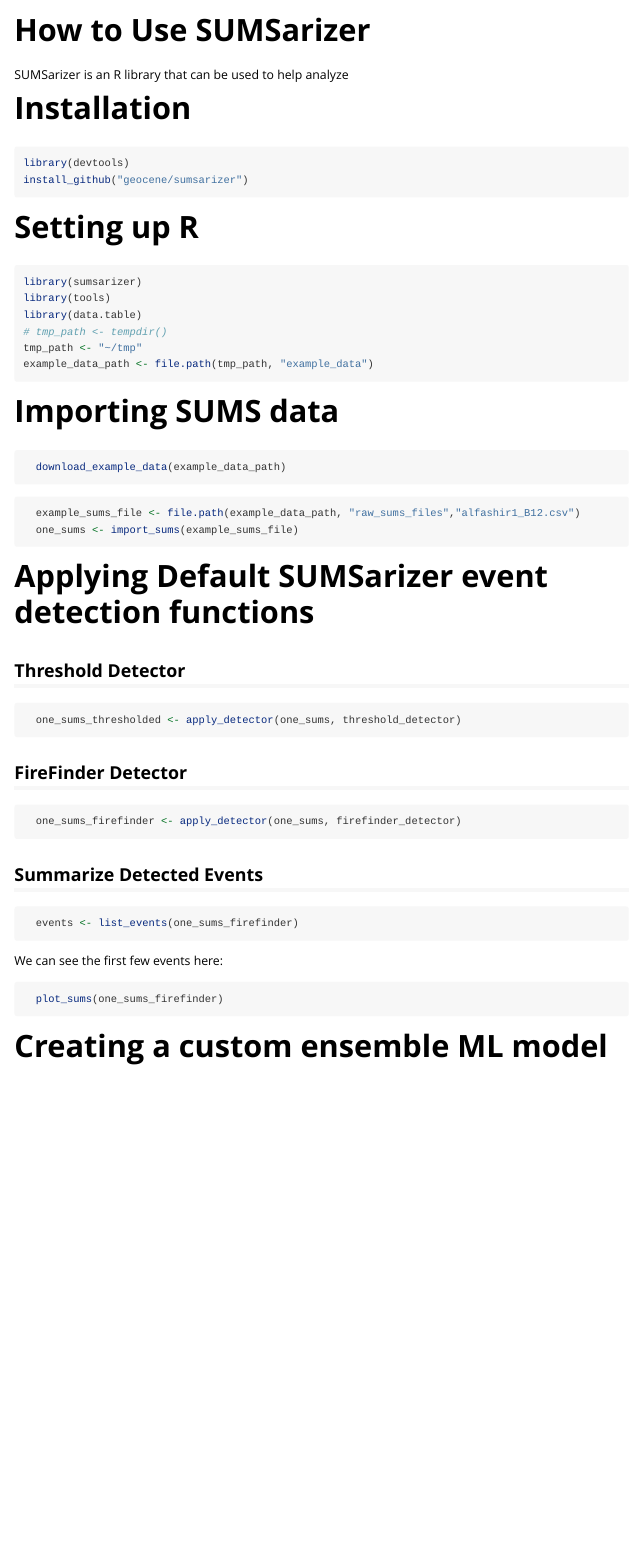
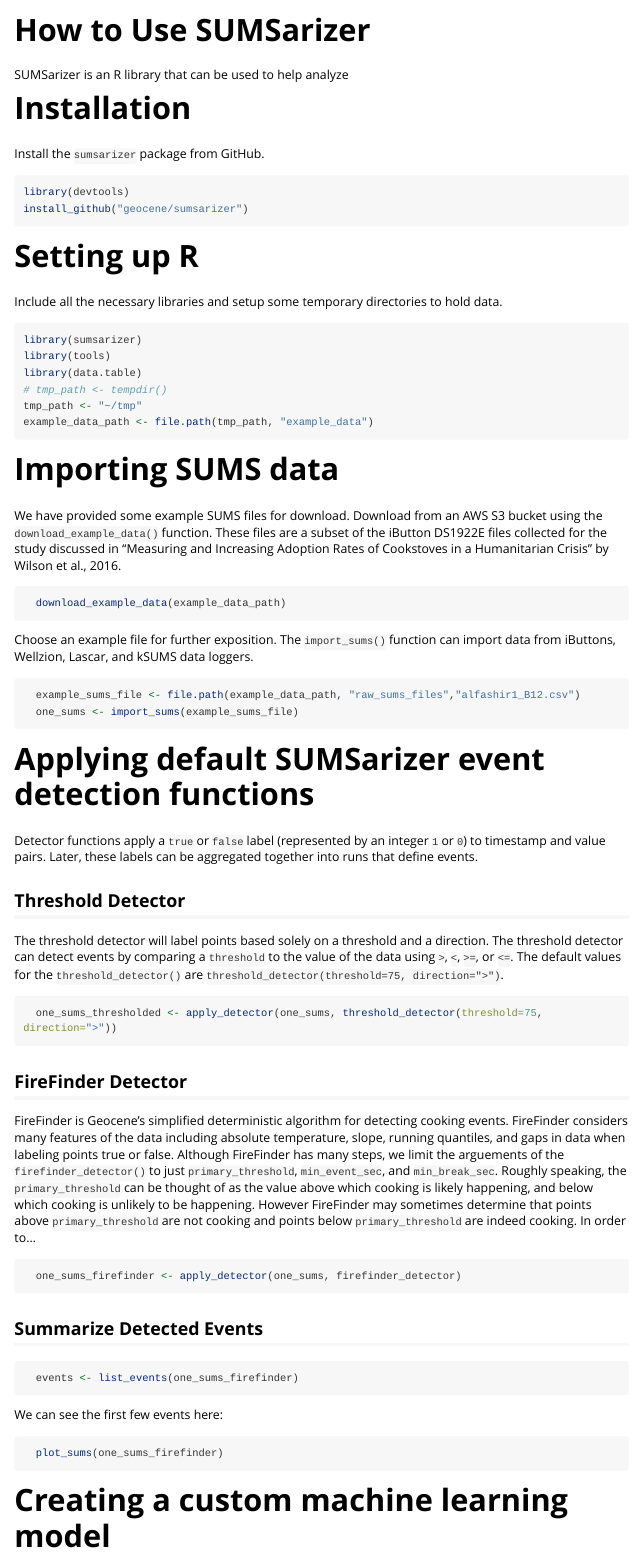
Before and after one commit to Geocene/sumsarizer, an R Markdown document (vignettes/how-to.Rmd): the page in a window 1100 px wide, from its top. Rendered offline with R 4.5, knitr and Pandoc, with nearby package versions; the code chunks are not run, so their results and figures are left out; long lines of code are wrapped.

Commit message:
progress on vignette

````diff
--- a/vignettes/how-to.Rmd
+++ b/vignettes/how-to.Rmd
@@ -26,12 +26,16 @@
 SUMSarizer is an R library that can be used to help analyze
 
 # Installation
+
+Install the `sumsarizer` package from GitHub.
 ```{r installation, eval=FALSE}
 library(devtools)
 install_github("geocene/sumsarizer")
 ```
 
 # Setting up R
+
+Include all the necessary libraries and setup some temporary directories to hold data.
 
 ```{r setup}
 library(sumsarizer)
@@ -44,34 +48,44 @@
 
 # Importing SUMS data
 
+We have provided some example SUMS files for download. Download from an AWS S3 bucket using the `download_example_data()` function. These files are a subset of the iButton DS1922E files collected for the study discussed in "Measuring and Increasing Adoption Rates of Cookstoves in a Humanitarian Crisis" by Wilson et al., 2016.
+
 ```{r download_example, eval=FALSE}
   download_example_data(example_data_path)
 ```
 
+Choose an example file for further exposition. The `import_sums()` function can import data from iButtons, Wellzion, Lascar, and kSUMS data loggers.
 
 ```{r import_sums}
   example_sums_file <- file.path(example_data_path, "raw_sums_files","alfashir1_B12.csv")
   one_sums <- import_sums(example_sums_file)
 ```
 
-# Applying Default SUMSarizer event detection functions
+# Applying default SUMSarizer event detection functions
+
+Detector functions apply a `true` or `false` label (represented by an integer `1` or `0`) to timestamp and value pairs. Later, these labels can be aggregated together into runs that define events.
+
 ## Threshold Detector
+
+The threshold detector will label points based solely on a threshold and a direction. The threshold detector can detect events by comparing a `threshold` to the value of the data using `>`, `<`, `>=`, or `<=`. The default values for the `threshold_detector()` are `threshold_detector(threshold=75, direction=">")`.
+
 ```{r do_threshold_detector}
-  one_sums_thresholded <- apply_detector(one_sums, threshold_detector)
+  one_sums_thresholded <- apply_detector(one_sums, threshold_detector(threshold=75, direction=">"))
 ```
 
 ## FireFinder Detector
+
+FireFinder is Geocene's simplified deterministic algorithm for detecting cooking events. FireFinder considers many features of the data including absolute temperature, slope, running quantiles, and gaps in data when labeling points true or false. Although FireFinder has many steps, we limit the arguements of the `firefinder_detector()` to just `primary_threshold`, `min_event_sec`, and  `min_break_sec`. Roughly speaking, the `primary_threshold` can be thought of as the value above which cooking is likely happening, and below which cooking is unlikely to be happening. However FireFinder may sometimes determine that points above `primary_threshold` are not cooking and points below  `primary_threshold` are indeed cooking. In order to...
+
 ```{r do_firefinder_detector}
   one_sums_firefinder <- apply_detector(one_sums, firefinder_detector)
 ```
-
 
 ## Summarize Detected Events
 
 ```{r summarize_events}
   events <- list_events(one_sums_firefinder)
 ```
-
 
 We can see the first few events here:
 
@@ -84,12 +98,9 @@
 ```
 
 
-
-
-# Creating a custom ensemble ML model
+# Creating a custom machine learning model
 
 ## Exporting SUMS data to TRAINSET for labeling
-
 
 ```{r do_export_trainset, eval=FALSE}
   raw_sums_path <- file.path(example_data_path, "raw_sums_files")
````
